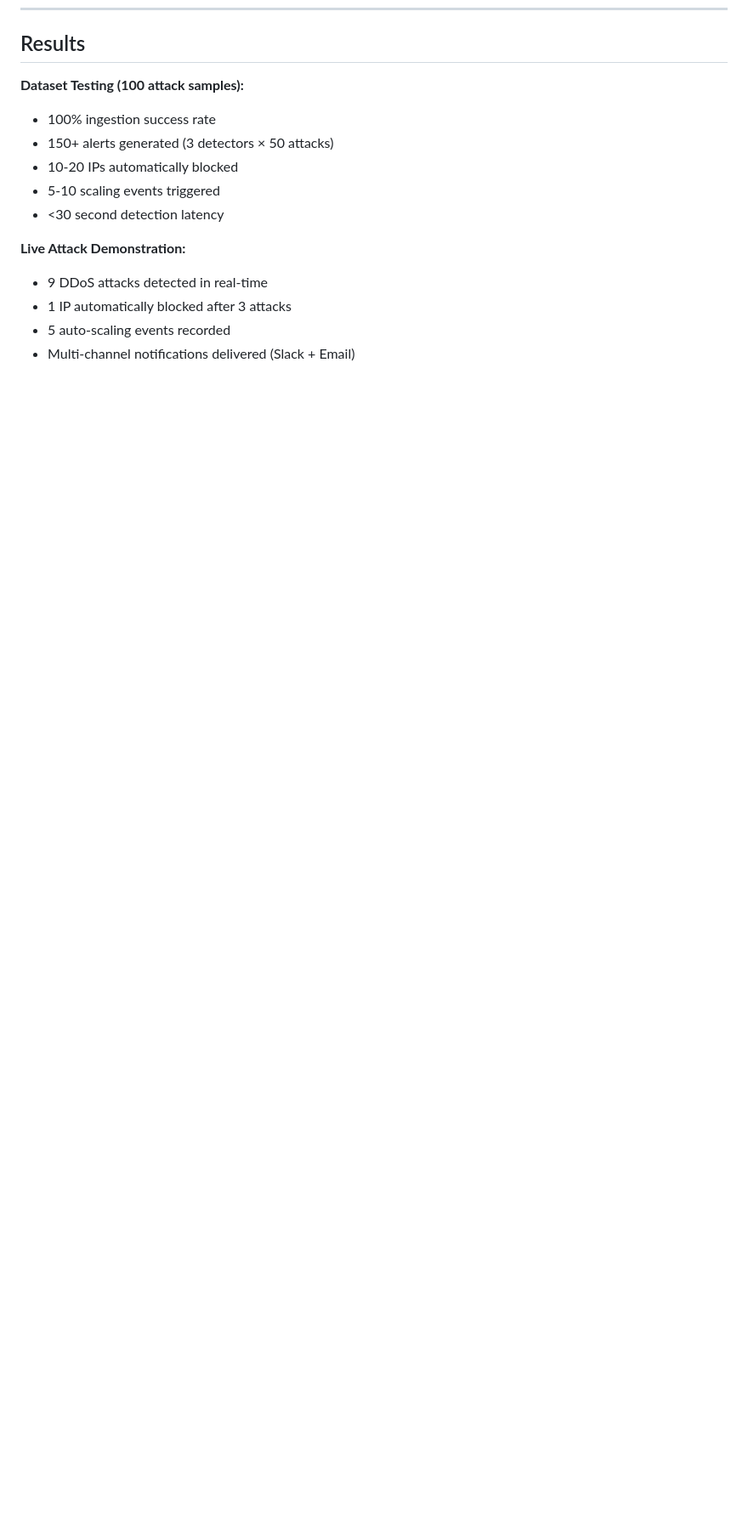
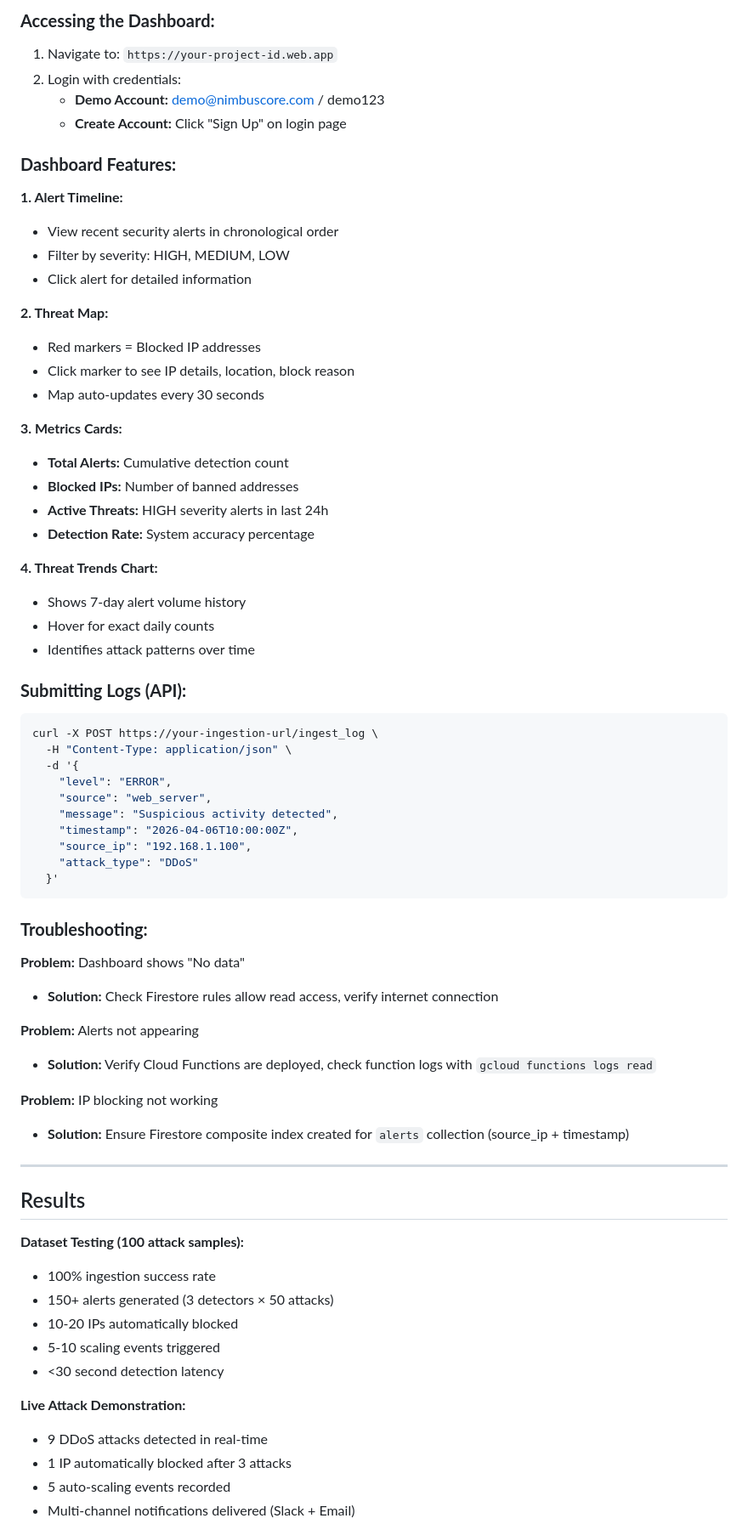
Before and after one commit to SallyKalukii/NimbusCore, a Markdown page: README.md, the part around one of its changes. Shown at 85% size. GitHub-like rendering; blank space fills up the shorter version.

````diff
--- a/README.md
+++ b/README.md
@@ -215,3 +277,58 @@ See [docs/LIVE_DEMO.md](docs/LIVE_DEMO.md) for complete VM setup and attack simu
+### **Accessing the Dashboard:**
+1. Navigate to: `https://your-project-id.web.app`
+2. Login with credentials:
+   - **Demo Account:** demo@nimbuscore.com / demo123
+   - **Create Account:** Click "Sign Up" on login page
+
+### **Dashboard Features:**
+
+**1. Alert Timeline:**
+- View recent security alerts in chronological order
+- Filter by severity: HIGH, MEDIUM, LOW
+- Click alert for detailed information
+
+**2. Threat Map:**
+- Red markers = Blocked IP addresses
+- Click marker to see IP details, location, block reason
+- Map auto-updates every 30 seconds
+
+**3. Metrics Cards:**
+- **Total Alerts:** Cumulative detection count
+- **Blocked IPs:** Number of banned addresses
+- **Active Threats:** HIGH severity alerts in last 24h
+- **Detection Rate:** System accuracy percentage
+
+**4. Threat Trends Chart:**
+- Shows 7-day alert volume history
+- Hover for exact daily counts
+- Identifies attack patterns over time
+
+### **Submitting Logs (API):**
+```bash
+curl -X POST https://your-ingestion-url/ingest_log \
+  -H "Content-Type: application/json" \
+  -d '{
+    "level": "ERROR",
+    "source": "web_server",
+    "message": "Suspicious activity detected",
+    "timestamp": "2026-04-06T10:00:00Z",
+    "source_ip": "192.168.1.100",
+    "attack_type": "DDoS"
+  }'
+```
+
+### **Troubleshooting:**
+
+**Problem:** Dashboard shows "No data"
+- **Solution:** Check Firestore rules allow read access, verify internet connection
+
+**Problem:** Alerts not appearing
+- **Solution:** Verify Cloud Functions are deployed, check function logs with `gcloud functions logs read`
+
+**Problem:** IP blocking not working
+- **Solution:** Ensure Firestore composite index created for `alerts` collection (source_ip + timestamp)
+
+---
 ##  Results
 
 **Dataset Testing (100 attack samples):**
````
Also changed, not shown: other parts of README.md (+63 -1 lines).
